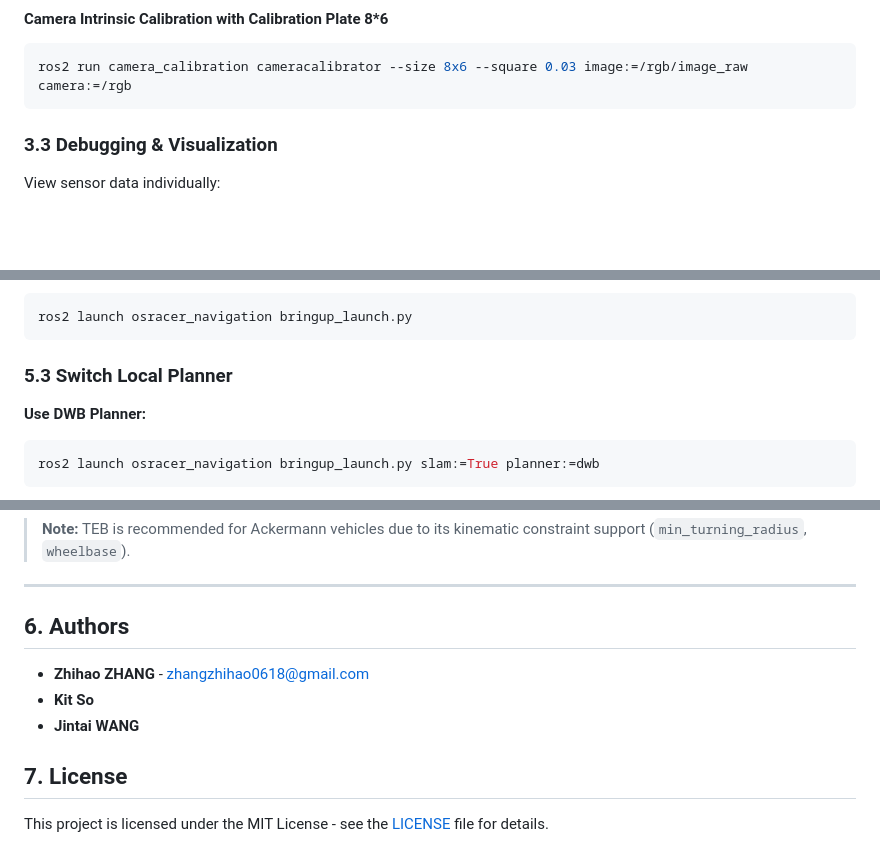
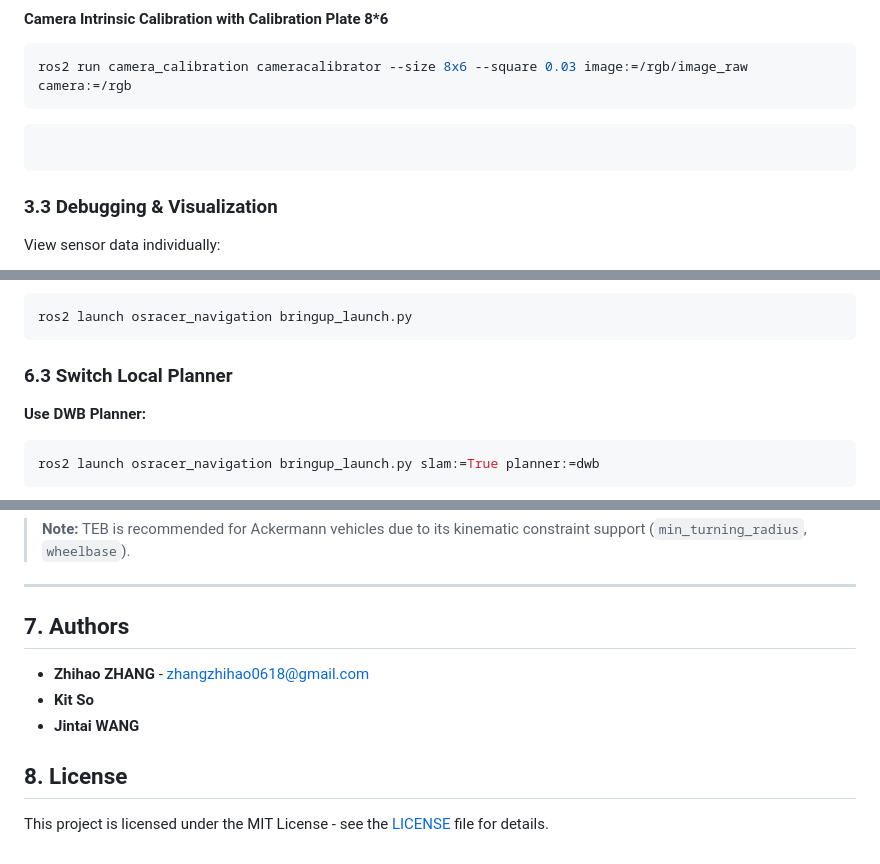
Before and after one commit to osrbot/osracer, a Markdown page: README.md, 3 parts joined by grey strips. Rendered like a GitHub page; blank space fills up the shorter version.

````diff
--- a/README.md
+++ b/README.md
@@ -165,6 +165,10 @@ ros2 launch osracer_bringup usb_cam.launch.py
 ros2 run camera_calibration cameracalibrator --size 8x6 --square 0.03 image:=/rgb/image_raw camera:=/rgb
 ```
 
+```bash
+
+```
+
 ### 3.3 Debugging & Visualization
 View sensor data individually:
 
@@ -239,7 +342,7 @@ Or use the default map:
 ros2 launch osracer_navigation bringup_launch.py
 ```
 
-### 5.3 Switch Local Planner
+### 6.3 Switch Local Planner
 **Use DWB Planner:**
 ```bash
 ros2 launch osracer_navigation bringup_launch.py slam:=True planner:=dwb
@@ -259,12 +362,12 @@ ros2 launch osracer_navigation bringup_launch.py slam:=True params_file:=/path/t
 
 ---
 
-## 6. Authors
+## 7. Authors
 
 - **Zhihao ZHANG** - [zhangzhihao0618@gmail.com](mailto:zhangzhihao0618@gmail.com)
 - **Kit So**
 - **Jintai WANG**
 
-## 7. License
+## 8. License
 
 This project is licensed under the MIT License - see the [LICENSE](LICENSE) file for details.
````
Also changed, not shown: other parts of README.md (+106 -7 lines).
